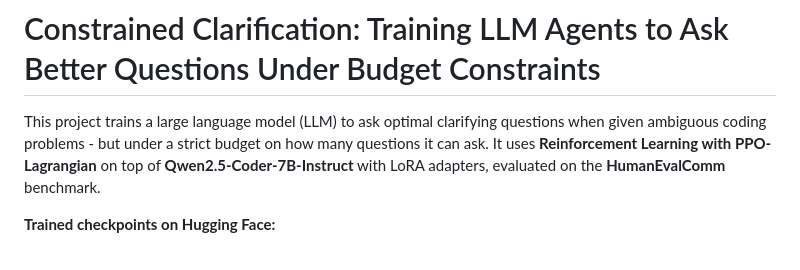
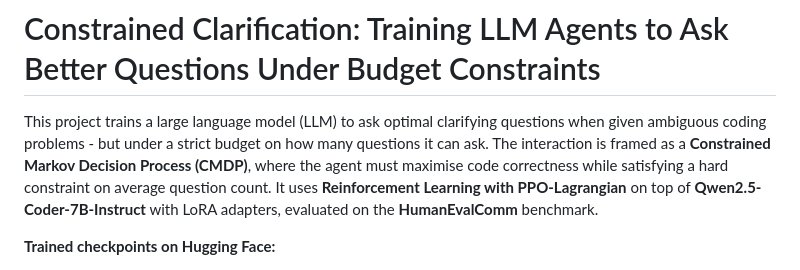
Before and after one commit to Abhinav0710rajput/rl_llm_multiturn_cmdp, a Markdown page: README.md, the part around the change. Drawn GitHub-style.

Commit message:
mention CMDP in opening description

```diff
--- a/README.md
+++ b/README.md
@@ -1,6 +1,6 @@
 # Constrained Clarification: Training LLM Agents to Ask Better Questions Under Budget Constraints
 
-This project trains a large language model (LLM) to ask optimal clarifying questions when given ambiguous coding problems - but under a strict budget on how many questions it can ask. It uses **Reinforcement Learning with PPO-Lagrangian** on top of **Qwen2.5-Coder-7B-Instruct** with LoRA adapters, evaluated on the **HumanEvalComm** benchmark.
+This project trains a large language model (LLM) to ask optimal clarifying questions when given ambiguous coding problems - but under a strict budget on how many questions it can ask. The interaction is framed as a **Constrained Markov Decision Process (CMDP)**, where the agent must maximise code correctness while satisfying a hard constraint on average question count. It uses **Reinforcement Learning with PPO-Lagrangian** on top of **Qwen2.5-Coder-7B-Instruct** with LoRA adapters, evaluated on the **HumanEvalComm** benchmark.
 
 **Trained checkpoints on Hugging Face:**
 
```
